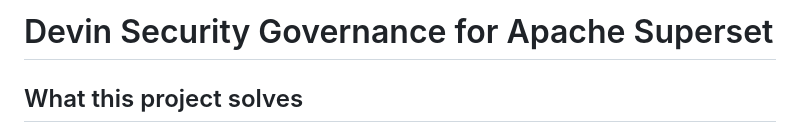
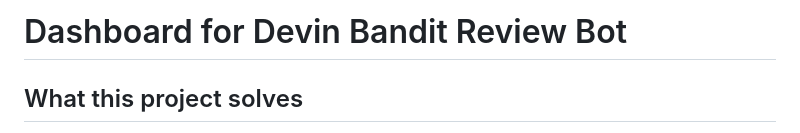
Before and after one commit to aarondr77/superset-observability, a Markdown page: README.md, the part around the change. GitHub-like rendering.

```diff
--- a/README.md
+++ b/README.md
@@ -1,4 +1,4 @@
-# Devin Security Governance for Apache Superset
+# Dashboard for Devin Bandit Review Bot
 
 ## What this project solves
 AI coding tools are exploding the number of contributors to Apache Superset. In 2024, Superset averaged around 78 contributors per quarter. By 2026-Q2 that number is 111 — an 18% year-over-year increase, and Q1 2026 saw a 45% jump over the previous quarter.
```
